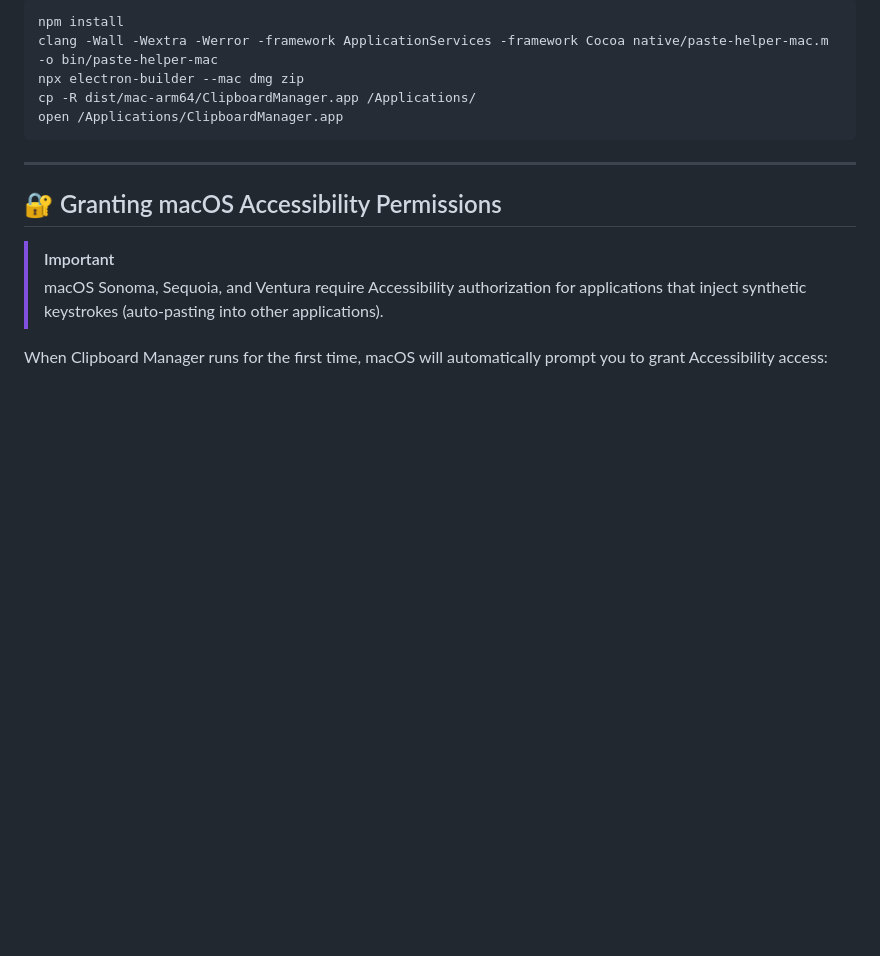
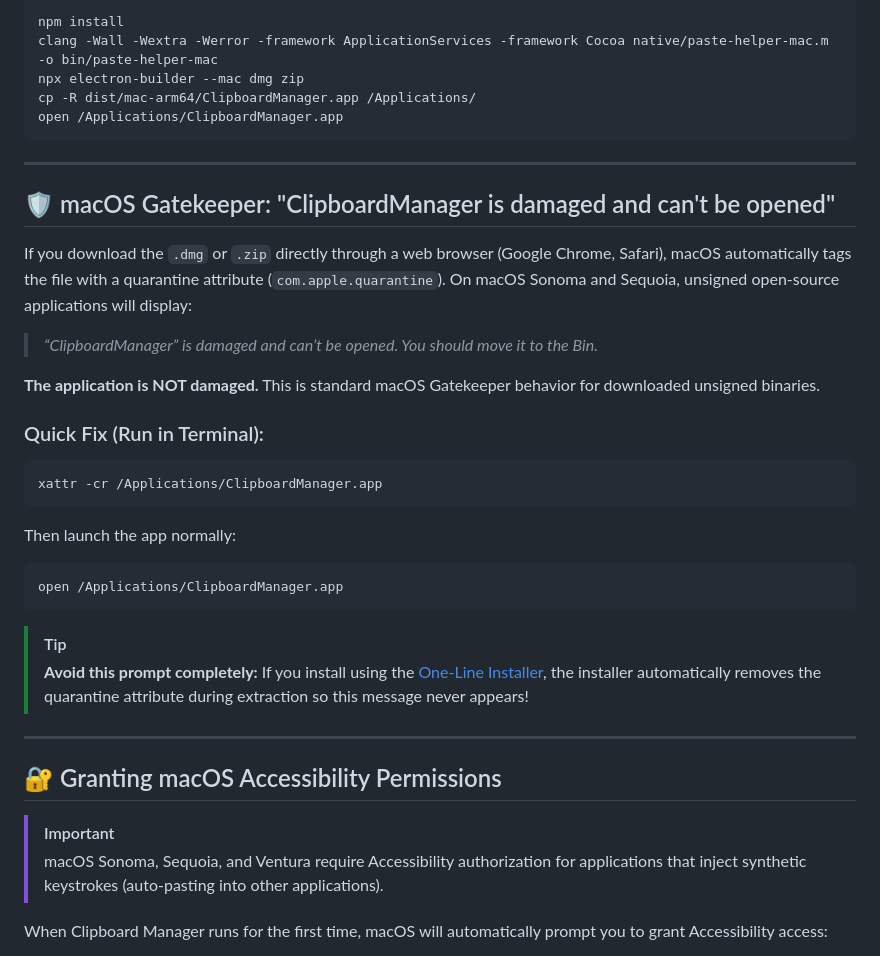
Before and after one commit to SahilKumarGit/Copy-To-Clipboard, a Markdown page: docs/HOW_TO_INSTALL.md, the part around the change. GitHub-like rendering; blank space fills up the shorter version.

Commit message:
docs: add macOS Gatekeeper quarantine resolution guide

````diff
--- a/docs/HOW_TO_INSTALL.md
+++ b/docs/HOW_TO_INSTALL.md
@@ -80,6 +80,28 @@ open /Applications/ClipboardManager.app
 
 ---
 
+## 🛡️ macOS Gatekeeper: "ClipboardManager is damaged and can't be opened"
+
+If you download the `.dmg` or `.zip` directly through a web browser (Google Chrome, Safari), macOS automatically tags the file with a quarantine attribute (`com.apple.quarantine`). On macOS Sonoma and Sequoia, unsigned open-source applications will display:
+
+> *“ClipboardManager” is damaged and can’t be opened. You should move it to the Bin.*
+
+**The application is NOT damaged.** This is standard macOS Gatekeeper behavior for downloaded unsigned binaries.
+
+### Quick Fix (Run in Terminal):
+```bash
+xattr -cr /Applications/ClipboardManager.app
+```
+Then launch the app normally:
+```bash
+open /Applications/ClipboardManager.app
+```
+
+> [!TIP]
+> **Avoid this prompt completely:** If you install using the [One-Line Installer](#-instant-one-line-installation-recommended), the installer automatically removes the quarantine attribute during extraction so this message never appears!
+
+---
+
 ## 🔐 Granting macOS Accessibility Permissions
 
 > [!IMPORTANT]
````
